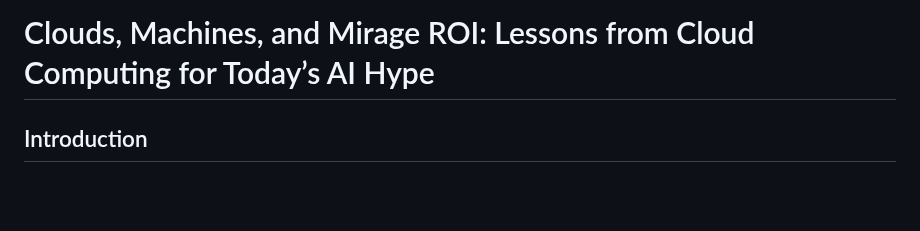
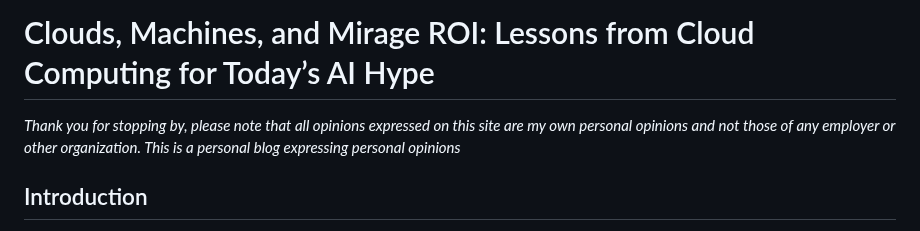
Before and after one commit to M1ckeysofine/portfolio, a Markdown page: notes/AI_Mirage_ROI.md, the part around one of its changes. Rendered like a GitHub page; blank space fills up the shorter version.

Commit message:
Update AI_Mirage_ROI.md
Add that banner - these are my personal opinions

```diff
--- a/notes/AI_Mirage_ROI.md
+++ b/notes/AI_Mirage_ROI.md
@@ -1,4 +1,6 @@
 # Clouds, Machines, and Mirage ROI: Lessons from Cloud Computing for Today’s AI Hype
+
+*Thank you for stopping by, please note that all opinions expressed on this site are my own personal opinions and not those of any employer or other organization. This is a personal blog expressing personal opinions*
 
 ## Introduction
 
```
Also changed, not shown: other parts of notes/AI_Mirage_ROI.md (+0 -2 lines).
